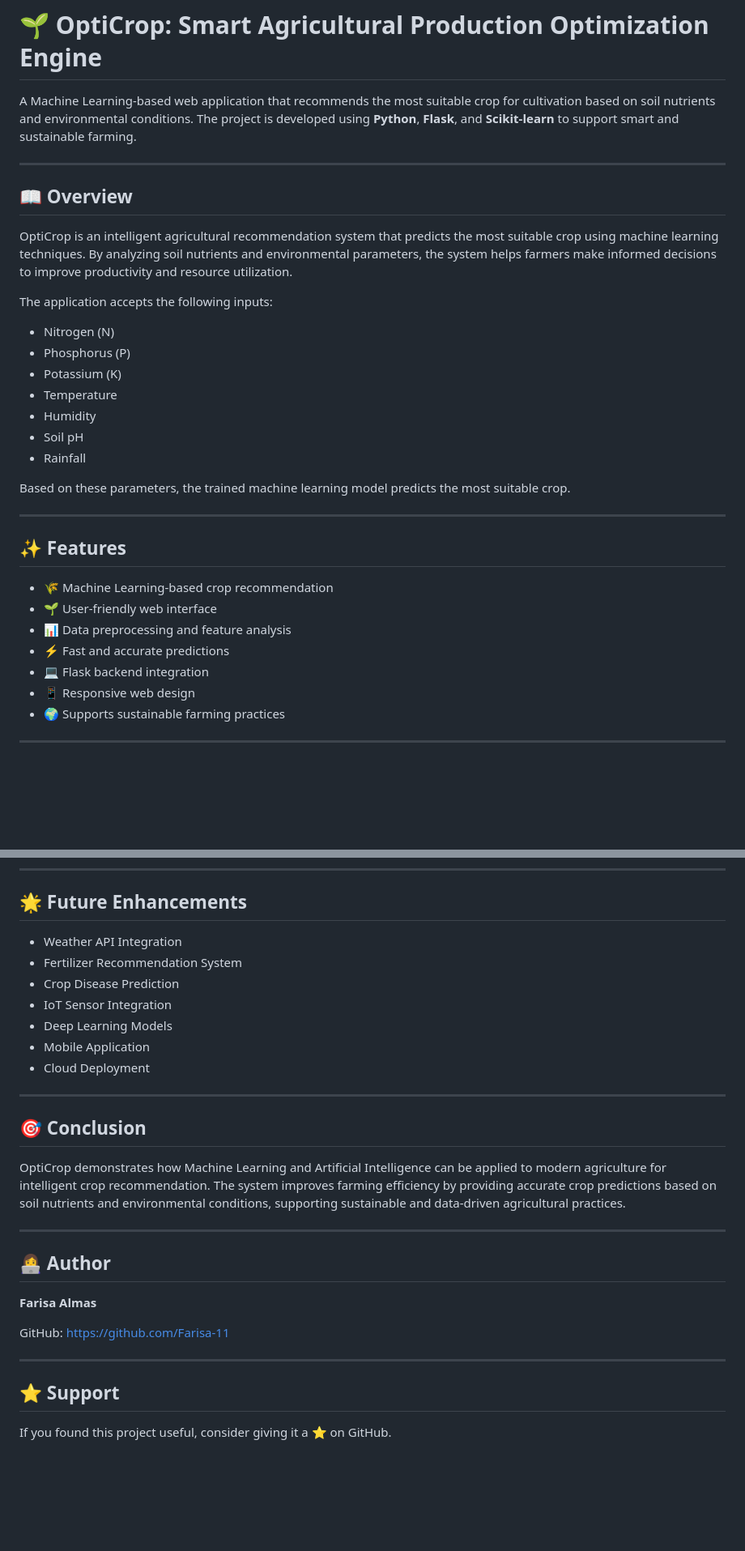
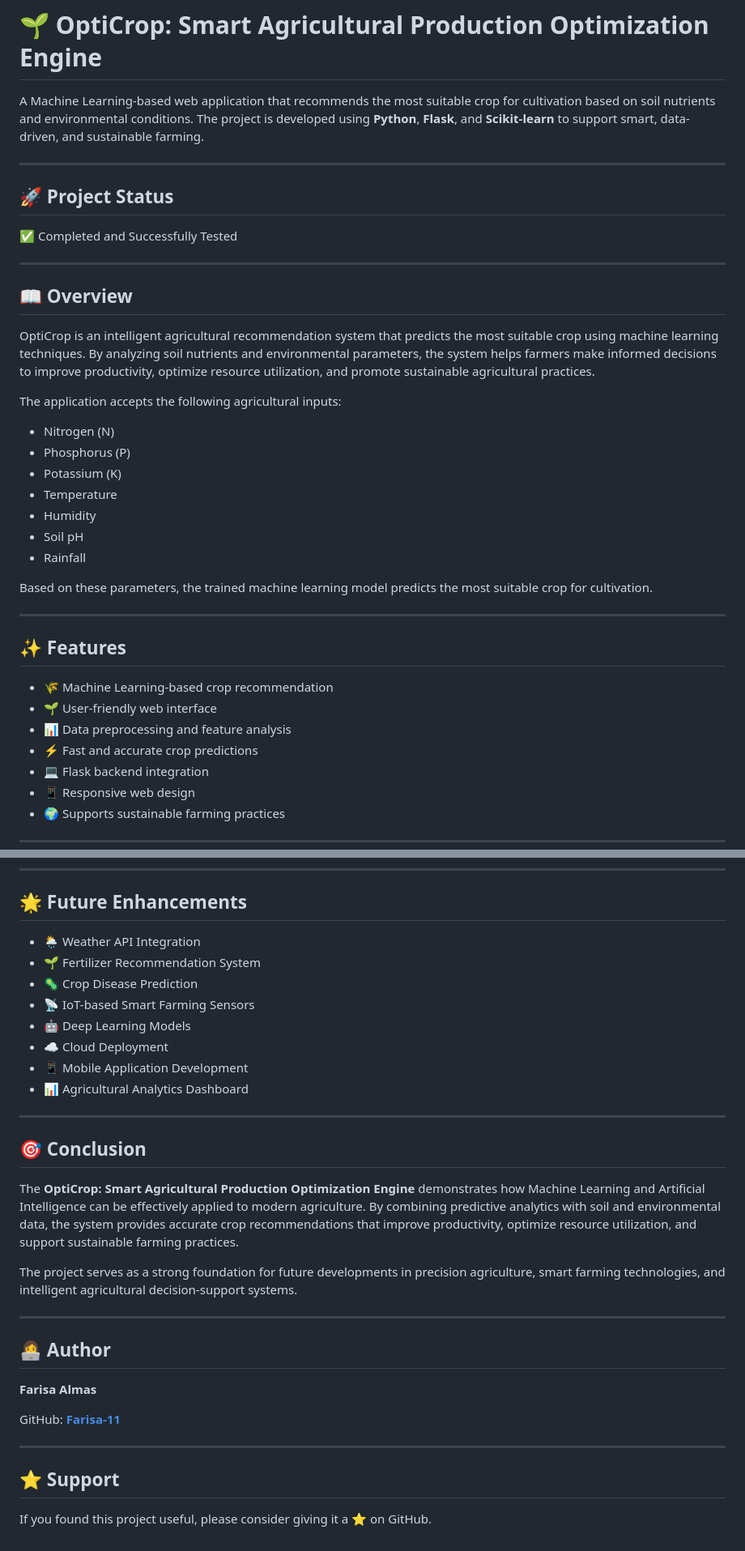
Before and after one commit to Farisa-11/OptiCrop-Smart-Agricultural-Production-Optimization-Engine, a Markdown page: README.md, 2 parts joined by grey strips. Shown at 81% size. GitHub-like rendering; blank space fills up the shorter version.

```diff
--- a/README.md
+++ b/README.md
@@ -1,14 +1,20 @@
 # 🌱 OptiCrop: Smart Agricultural Production Optimization Engine
 
-A Machine Learning-based web application that recommends the most suitable crop for cultivation based on soil nutrients and environmental conditions. The project is developed using **Python**, **Flask**, and **Scikit-learn** to support smart and sustainable farming.
+A Machine Learning-based web application that recommends the most suitable crop for cultivation based on soil nutrients and environmental conditions. The project is developed using **Python**, **Flask**, and **Scikit-learn** to support smart, data-driven, and sustainable farming.
+
+---
+
+## 🚀 Project Status
+
+✅ Completed and Successfully Tested
 
 ---
 
 ## 📖 Overview
 
-OptiCrop is an intelligent agricultural recommendation system that predicts the most suitable crop using machine learning techniques. By analyzing soil nutrients and environmental parameters, the system helps farmers make informed decisions to improve productivity and resource utilization.
+OptiCrop is an intelligent agricultural recommendation system that predicts the most suitable crop using machine learning techniques. By analyzing soil nutrients and environmental parameters, the system helps farmers make informed decisions to improve productivity, optimize resource utilization, and promote sustainable agricultural practices.
 
-The application accepts the following inputs:
+The application accepts the following agricultural inputs:
 
 - Nitrogen (N)
 - Phosphorus (P)
@@ -18,7 +24,7 @@ The application accepts the following inputs:
 - Soil pH
 - Rainfall
 
-Based on these parameters, the trained machine learning model predicts the most suitable crop.
+Based on these parameters, the trained machine learning model predicts the most suitable crop for cultivation.
 
 ---
 
@@ -27,7 +33,7 @@ Based on these parameters, the trained machine learning model predicts the most
 - 🌾 Machine Learning-based crop recommendation
 - 🌱 User-friendly web interface
 - 📊 Data preprocessing and feature analysis
-- ⚡ Fast and accurate predictions
+- ⚡ Fast and accurate crop predictions
 - 💻 Flask backend integration
 - 📱 Responsive web design
 - 🌍 Supports sustainable farming practices
@@ -220,19 +240,22 @@ Rice
 
 ## 🌟 Future Enhancements
 
-- Weather API Integration
-- Fertilizer Recommendation System
-- Crop Disease Prediction
-- IoT Sensor Integration
-- Deep Learning Models
-- Mobile Application
-- Cloud Deployment
+- 🌦️ Weather API Integration
+- 🌱 Fertilizer Recommendation System
+- 🦠 Crop Disease Prediction
+- 📡 IoT-based Smart Farming Sensors
+- 🤖 Deep Learning Models
+- ☁️ Cloud Deployment
+- 📱 Mobile Application Development
+- 📊 Agricultural Analytics Dashboard
 
 ---
 
 ## 🎯 Conclusion
 
-OptiCrop demonstrates how Machine Learning and Artificial Intelligence can be applied to modern agriculture for intelligent crop recommendation. The system improves farming efficiency by providing accurate crop predictions based on soil nutrients and environmental conditions, supporting sustainable and data-driven agricultural practices.
+The **OptiCrop: Smart Agricultural Production Optimization Engine** demonstrates how Machine Learning and Artificial Intelligence can be effectively applied to modern agriculture. By combining predictive analytics with soil and environmental data, the system provides accurate crop recommendations that improve productivity, optimize resource utilization, and support sustainable farming practices.
+
+The project serves as a strong foundation for future developments in precision agriculture, smart farming technologies, and intelligent agricultural decision-support systems.
 
 ---
 
@@ -240,10 +263,10 @@ OptiCrop demonstrates how Machine Learning and Artificial Intelligence can be ap
 
 **Farisa Almas**
 
-GitHub: https://github.com/Farisa-11
+GitHub: **[Farisa-11](https://github.com/Farisa-11)**
 
 ---
 
 ## ⭐ Support
 
-If you found this project useful, consider giving it a ⭐ on GitHub.
+If you found this project useful, please consider giving it a ⭐ on GitHub.
```
Also changed, not shown: other parts of README.md (+26 -12 lines).
